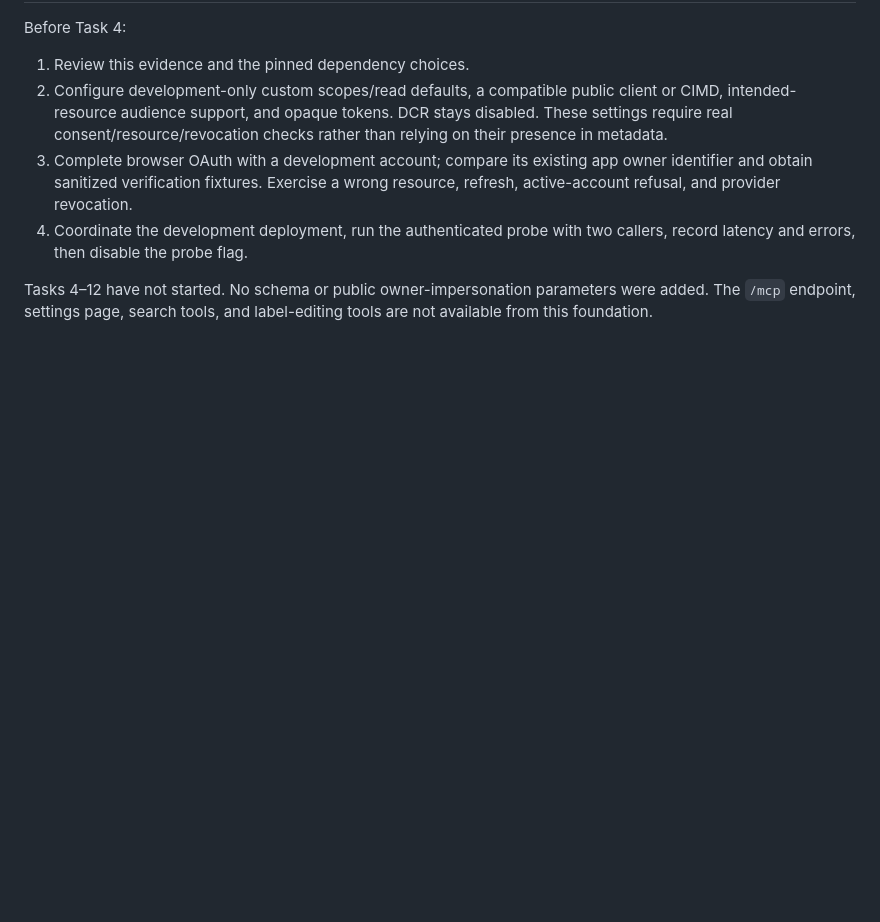
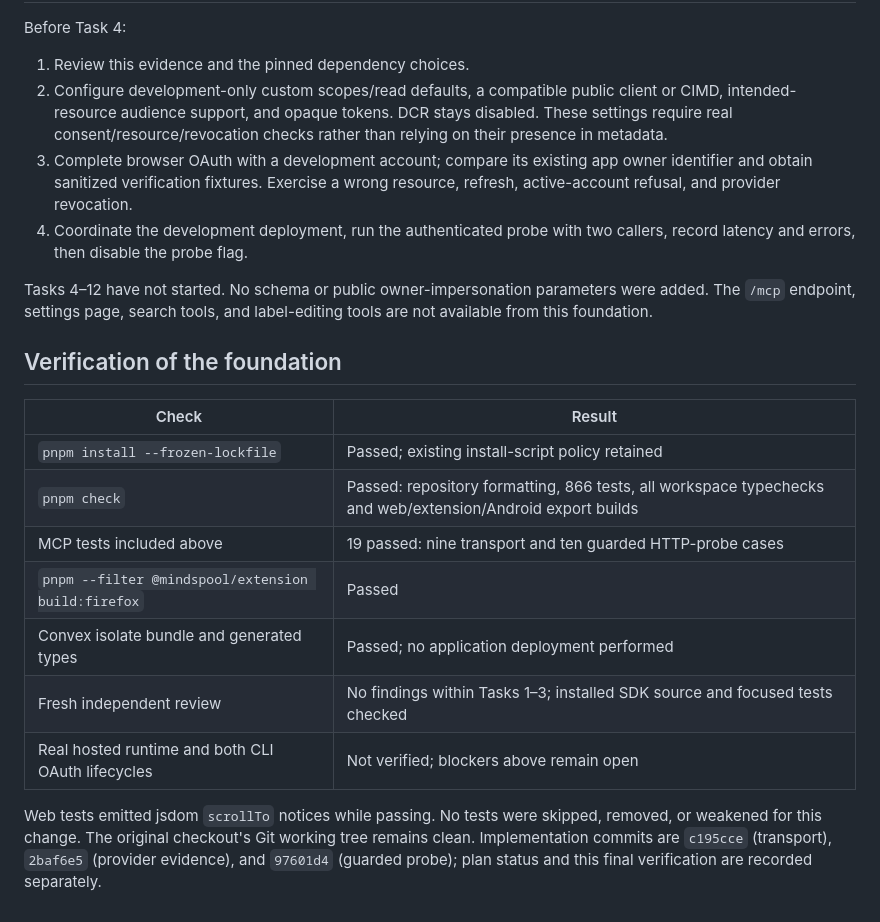
Before and after one commit to maruzek/mindspool, a Markdown page: docs/verification/mcp-access.md, the part around the change. Drawn GitHub-style; blank space fills up the shorter version.

Commit message:
docs: track MCP foundation verification and feasibility blockers

```diff
--- a/docs/verification/mcp-access.md
+++ b/docs/verification/mcp-access.md
@@ -149,3 +149,21 @@ Before Task 4:
 Tasks 4–12 have not started. No schema or public owner-impersonation parameters
 were added. The `/mcp` endpoint, settings page, search tools, and label-editing
 tools are not available from this foundation.
+
+## Verification of the foundation
+
+| Check                                              | Result                                                                                                     |
+| -------------------------------------------------- | ---------------------------------------------------------------------------------------------------------- |
+| `pnpm install --frozen-lockfile`                   | Passed; existing install-script policy retained                                                            |
+| `pnpm check`                                       | Passed: repository formatting, 866 tests, all workspace typechecks and web/extension/Android export builds |
+| MCP tests included above                           | 19 passed: nine transport and ten guarded HTTP-probe cases                                                 |
+| `pnpm --filter @mindspool/extension build:firefox` | Passed                                                                                                     |
+| Convex isolate bundle and generated types          | Passed; no application deployment performed                                                                |
+| Fresh independent review                           | No findings within Tasks 1–3; installed SDK source and focused tests checked                               |
+| Real hosted runtime and both CLI OAuth lifecycles  | Not verified; blockers above remain open                                                                   |
+
+Web tests emitted jsdom `scrollTo` notices while passing. No tests were skipped,
+removed, or weakened for this change. The original checkout's Git working tree
+remains clean. Implementation commits are `c195cce` (transport), `2baf6e5`
+(provider evidence), and `97601d4` (guarded probe); plan status and this final
+verification are recorded separately.
```
Also changed, not shown: tasks/plan.md (+3 -2 lines), tasks/todo.md (+29 -7 lines).
